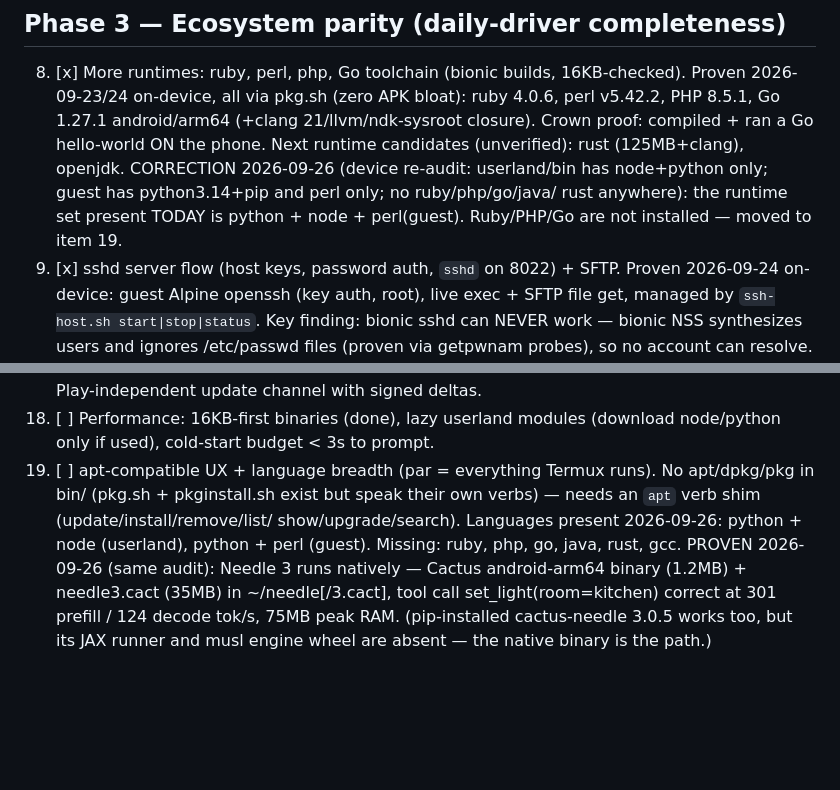
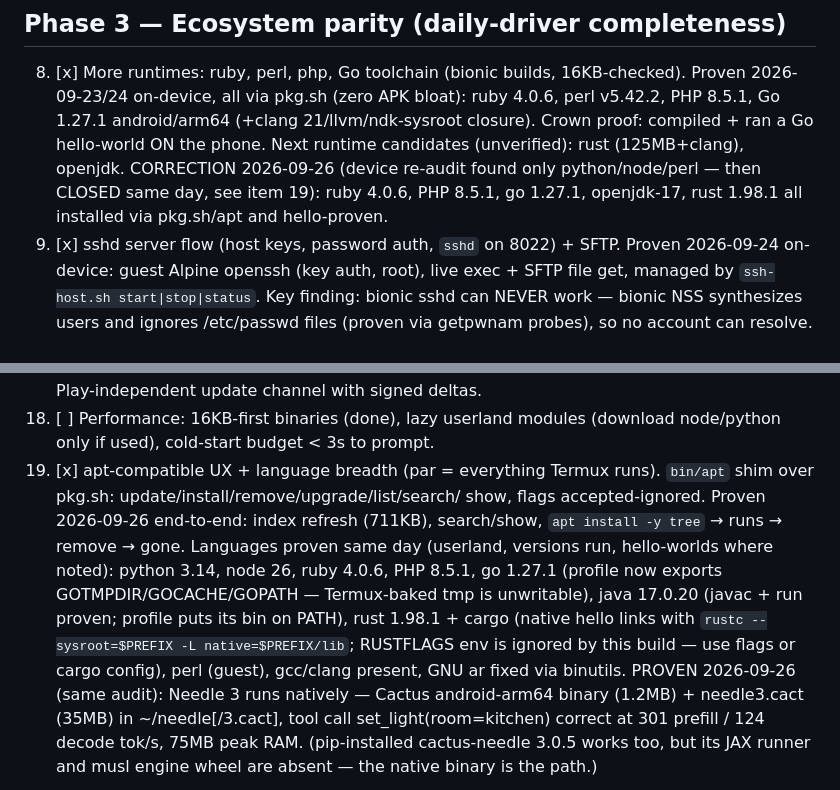
Before and after one commit to Akonuche01/Interlux, a Markdown page: docs/TERMUX_PARITY_PLAN.md, 2 parts joined by grey strips. GitHub-like rendering; blank space fills up the shorter version.

Commit message:
Parity plan: item 8 correction finalized, item 19 (apt + languages) marked done

```diff
--- a/docs/TERMUX_PARITY_PLAN.md
+++ b/docs/TERMUX_PARITY_PLAN.md
@@ -91,10 +91,9 @@ Evidence = boot-log line, screenshot, or `flutter test` — never "should work".
     (+clang 21/llvm/ndk-sysroot closure). Crown proof: compiled + ran a
     Go hello-world ON the phone. Next runtime candidates (unverified):
     rust (125MB+clang), openjdk.
-    CORRECTION 2026-09-26 (device re-audit: userland/bin has node+python
-    only; guest has python3.14+pip and perl only; no ruby/php/go/java/
-    rust anywhere): the runtime set present TODAY is python + node +
-    perl(guest). Ruby/PHP/Go are not installed — moved to item 19.
+    CORRECTION 2026-09-26 (device re-audit found only python/node/perl —
+    then CLOSED same day, see item 19): ruby 4.0.6, PHP 8.5.1, go 1.27.1,
+    openjdk-17, rust 1.98.1 all installed via pkg.sh/apt and hello-proven.
 9. [x] sshd server flow (host keys, password auth, `sshd` on 8022) + SFTP.
     Proven 2026-09-24 on-device: guest Alpine openssh (key auth, root),
     live exec + SFTP file get, managed by `ssh-host.sh start|stop|status`.
@@ -165,12 +164,19 @@ Termux-baked shebangs rewritten at extract, and OPENSSL_CONF=/dev/null
     with signed deltas.
 18. [ ] Performance: 16KB-first binaries (done), lazy userland modules
     (download node/python only if used), cold-start budget < 3s to prompt.
-19. [ ] apt-compatible UX + language breadth (par = everything Termux runs).
-    No apt/dpkg/pkg in bin/ (pkg.sh + pkginstall.sh exist but speak their
-    own verbs) — needs an `apt` verb shim (update/install/remove/list/
-    show/upgrade/search). Languages present 2026-09-26: python + node
-    (userland), python + perl (guest). Missing: ruby, php, go, java,
-    rust, gcc.
+19. [x] apt-compatible UX + language breadth (par = everything Termux runs).
+    `bin/apt` shim over pkg.sh: update/install/remove/upgrade/list/search/
+    show, flags accepted-ignored. Proven 2026-09-26 end-to-end: index
+    refresh (711KB), search/show, `apt install -y tree` → runs → remove →
+    gone.
+    Languages proven same day (userland, versions run, hello-worlds where
+    noted): python 3.14, node 26, ruby 4.0.6, PHP 8.5.1, go 1.27.1
+    (profile now exports GOTMPDIR/GOCACHE/GOPATH — Termux-baked tmp is
+    unwritable), java 17.0.20 (javac + run proven; profile puts its bin on
+    PATH), rust 1.98.1 + cargo (native hello links with
+    `rustc --sysroot=$PREFIX -L native=$PREFIX/lib`; RUSTFLAGS env is
+    ignored by this build — use flags or cargo config), perl (guest),
+    gcc/clang present, GNU ar fixed via binutils.
     PROVEN 2026-09-26 (same audit): Needle 3 runs natively — Cactus
     android-arm64 binary (1.2MB) + needle3.cact (35MB) in
     ~/needle[/3.cact], tool call set_light(room=kitchen) correct at
```
